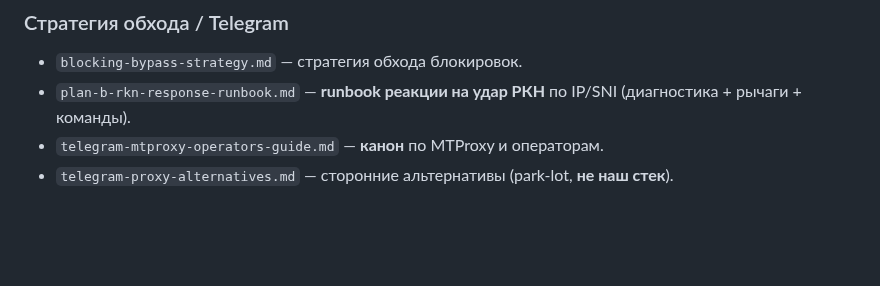
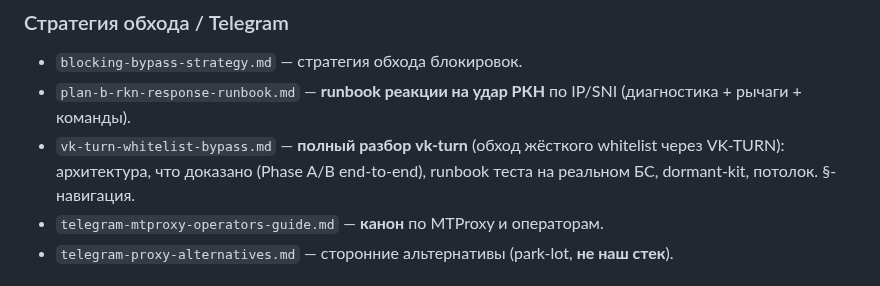
Before and after one commit to nikkronos/vpnservice, a Markdown page: docs/README.md, the part around the change. GitHub-like rendering; blank space fills up the shorter version.

```diff
--- a/docs/README.md
+++ b/docs/README.md
@@ -44,6 +44,7 @@ OneDrive сдвигает mtime). В архив — только после ≥7
 ### Стратегия обхода / Telegram
 - `blocking-bypass-strategy.md` — стратегия обхода блокировок.
 - `plan-b-rkn-response-runbook.md` — **runbook реакции на удар РКН** по IP/SNI (диагностика + рычаги + команды).
+- `vk-turn-whitelist-bypass.md` — **полный разбор vk-turn** (обход жёсткого whitelist через VK-TURN): архитектура, что доказано (Phase A/B end-to-end), runbook теста на реальном БС, dormant-kit, потолок. §-навигация.
 - `telegram-mtproxy-operators-guide.md` — **канон** по MTProxy и операторам.
 - `telegram-proxy-alternatives.md` — сторонние альтернативы (park-lot, **не наш стек**).
 
```
Also changed, not shown: CLAUDE.md (+1 -0 lines), docs/vk-turn-whitelist-bypass.md (added, +185 -0 lines).
